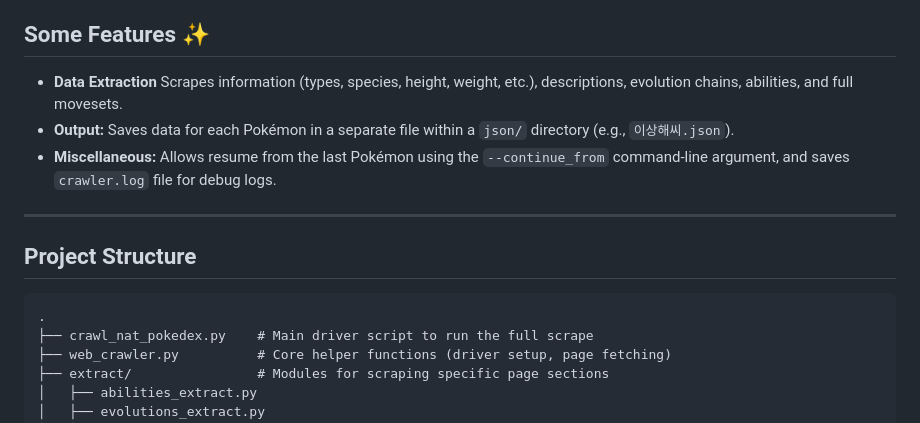
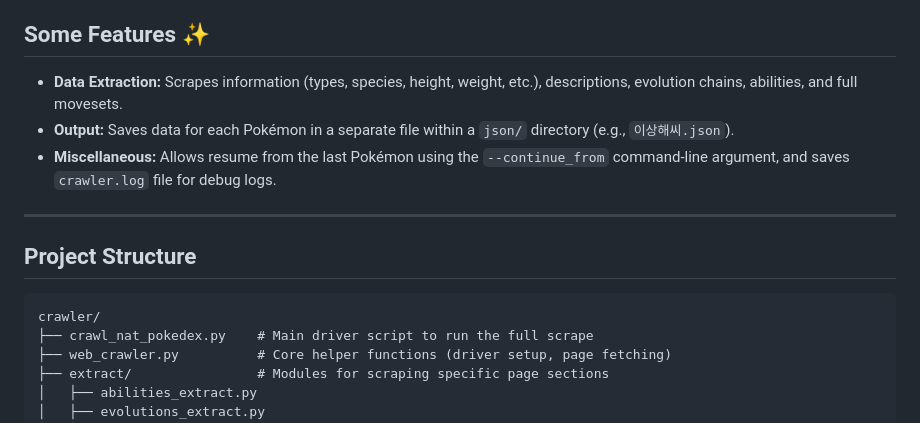
Before and after one commit to YBIGTA/26th-summer-ResearchAgent, a Markdown page: crawler/README.md, the part around the change. Drawn GitHub-style.

````diff
--- a/crawler/README.md
+++ b/crawler/README.md
@@ -7,7 +7,7 @@ A Python-based web crawler designed to fetch comprehensive Pokémon data from th
 
 ## Some Features ✨
 
-  * **Data Extraction** Scrapes information (types, species, height, weight, etc.), descriptions, evolution chains, abilities, and full movesets.
+  * **Data Extraction:** Scrapes information (types, species, height, weight, etc.), descriptions, evolution chains, abilities, and full movesets.
   * **Output:** Saves data for each Pokémon in a separate file within a `json/` directory (e.g., `이상해씨.json`).
   * **Miscellaneous:** Allows resume from the last Pokémon using the `--continue_from` command-line argument, and saves `crawler.log` file for debug logs.
 
@@ -16,7 +16,7 @@ A Python-based web crawler designed to fetch comprehensive Pokémon data from th
 ## Project Structure
 
 ```
-.
+crawler/
 ├── crawl_nat_pokedex.py    # Main driver script to run the full scrape
 ├── web_crawler.py          # Core helper functions (driver setup, page fetching)
 ├── extract/                # Modules for scraping specific page sections
````
